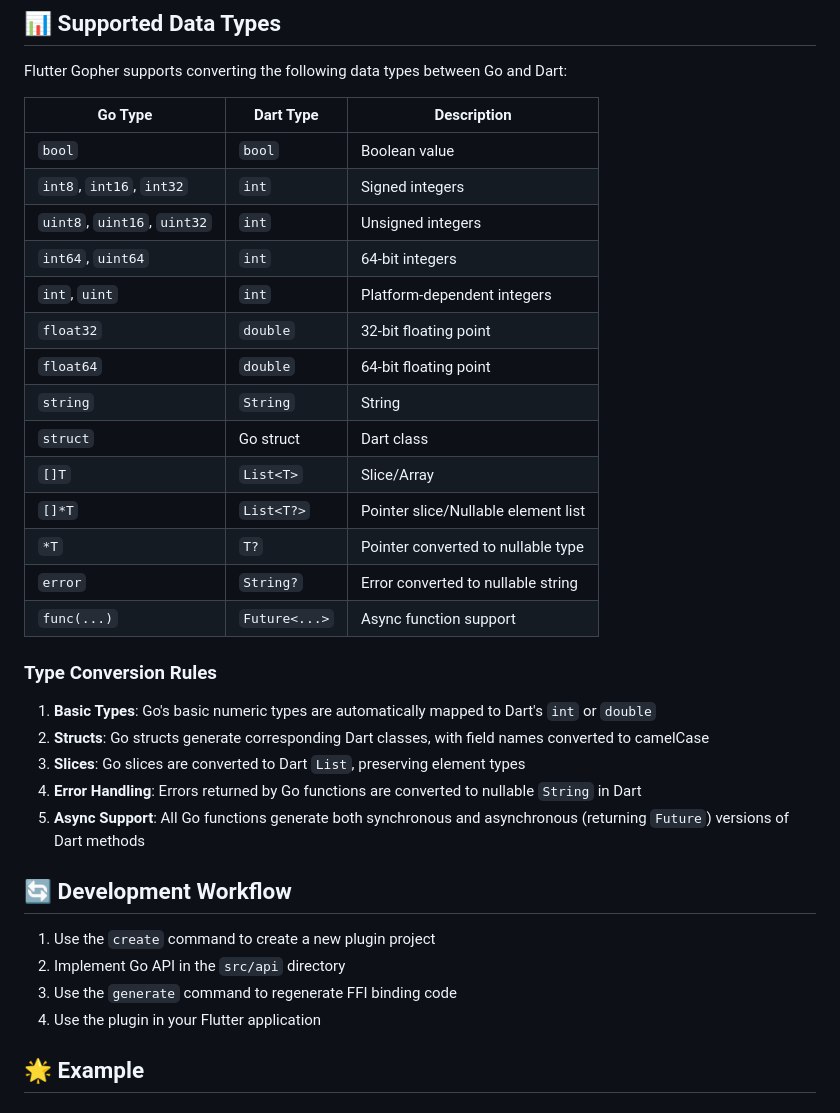
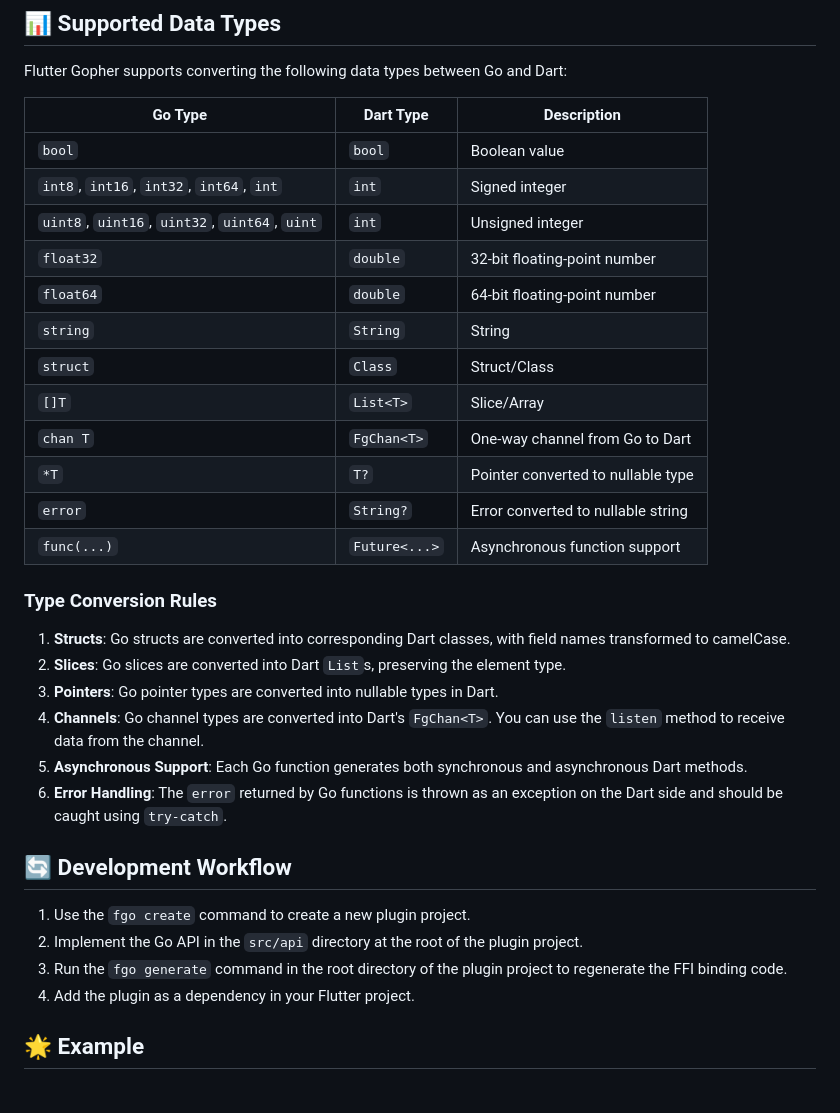
Before and after one commit to czg99/flutter_gopher, a Markdown page: README.md, the part around the change printed below. Rendered like a GitHub page.

```diff
--- a/README.md
+++ b/README.md
@@ -76,37 +76,37 @@ my_api/
 
 Flutter Gopher supports converting the following data types between Go and Dart:
 
-| Go Type | Dart Type | Description |
-|---------|-----------|-------------|
-| `bool` | `bool` | Boolean value |
-| `int8`, `int16`, `int32` | `int` | Signed integers |
-| `uint8`, `uint16`, `uint32` | `int` | Unsigned integers |
-| `int64`, `uint64` | `int` | 64-bit integers |
-| `int`, `uint` | `int` | Platform-dependent integers |
-| `float32` | `double` | 32-bit floating point |
-| `float64` | `double` | 64-bit floating point |
-| `string` | `String` | String |
-| `struct` | Go struct | Dart class |
-| `[]T` | `List<T>` | Slice/Array |
-| `[]*T` | `List<T?>` | Pointer slice/Nullable element list |
-| `*T` | `T?` | Pointer converted to nullable type |
-| `error` | `String?` | Error converted to nullable string |
-| `func(...)` | `Future<...>` | Async function support |
+| Go Type                                       | Dart Type     | Description                        |
+| --------------------------------------------- | ------------- | ---------------------------------- |
+| `bool`                                        | `bool`        | Boolean value                      |
+| `int8`, `int16`, `int32`, `int64`, `int`      | `int`         | Signed integer                     |
+| `uint8`, `uint16`, `uint32`, `uint64`, `uint` | `int`         | Unsigned integer                   |
+| `float32`                                     | `double`      | 32-bit floating-point number       |
+| `float64`                                     | `double`      | 64-bit floating-point number       |
+| `string`                                      | `String`      | String                             |
+| `struct`                                      | `Class`       | Struct/Class                       |
+| `[]T`                                         | `List<T>`     | Slice/Array                        |
+| `chan T`                                      | `FgChan<T>`   | One-way channel from Go to Dart    |
+| `*T`                                          | `T?`          | Pointer converted to nullable type |
+| `error`                                       | `String?`     | Error converted to nullable string |
+| `func(...)`                                   | `Future<...>` | Asynchronous function support      |
+
 
 ### Type Conversion Rules
 
-1. **Basic Types**: Go's basic numeric types are automatically mapped to Dart's `int` or `double`
-2. **Structs**: Go structs generate corresponding Dart classes, with field names converted to camelCase
-3. **Slices**: Go slices are converted to Dart `List`, preserving element types
-4. **Error Handling**: Errors returned by Go functions are converted to nullable `String` in Dart
-5. **Async Support**: All Go functions generate both synchronous and asynchronous (returning `Future`) versions of Dart methods
+1. **Structs**: Go structs are converted into corresponding Dart classes, with field names transformed to camelCase.
+2. **Slices**: Go slices are converted into Dart `List`s, preserving the element type.
+3. **Pointers**: Go pointer types are converted into nullable types in Dart.
+4. **Channels**: Go channel types are converted into Dart's `FgChan<T>`. You can use the `listen` method to receive data from the channel.
+5. **Asynchronous Support**: Each Go function generates both synchronous and asynchronous Dart methods.
+6. **Error Handling**: The `error` returned by Go functions is thrown as an exception on the Dart side and should be caught using `try-catch`.
 
 ## 🔄 Development Workflow
 
-1. Use the `create` command to create a new plugin project
-2. Implement Go API in the `src/api` directory
-3. Use the `generate` command to regenerate FFI binding code
-4. Use the plugin in your Flutter application
+1. Use the `fgo create` command to create a new plugin project.
+2. Implement the Go API in the `src/api` directory at the root of the plugin project.
+3. Run the `fgo generate` command in the root directory of the plugin project to regenerate the FFI binding code.
+4. Add the plugin as a dependency in your Flutter project.
 
 ## 🌟 Example
 
```
Also changed, not shown: other parts of README.md (+3 -37 lines), README_zh.md (+27 -62 lines).
